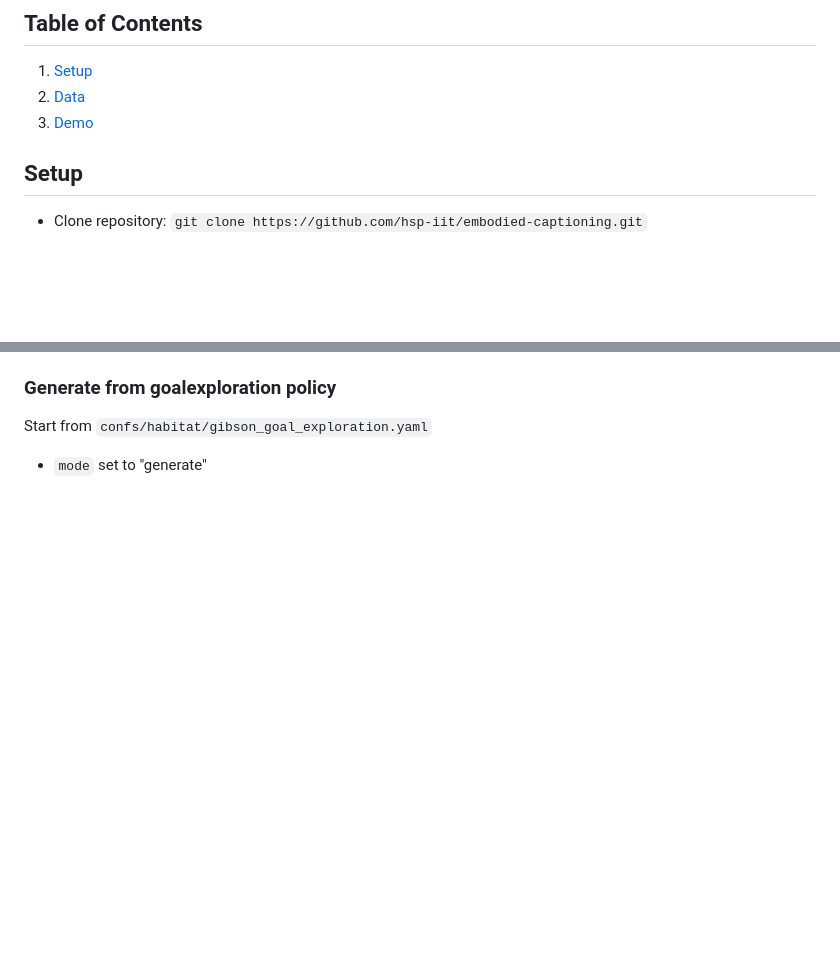
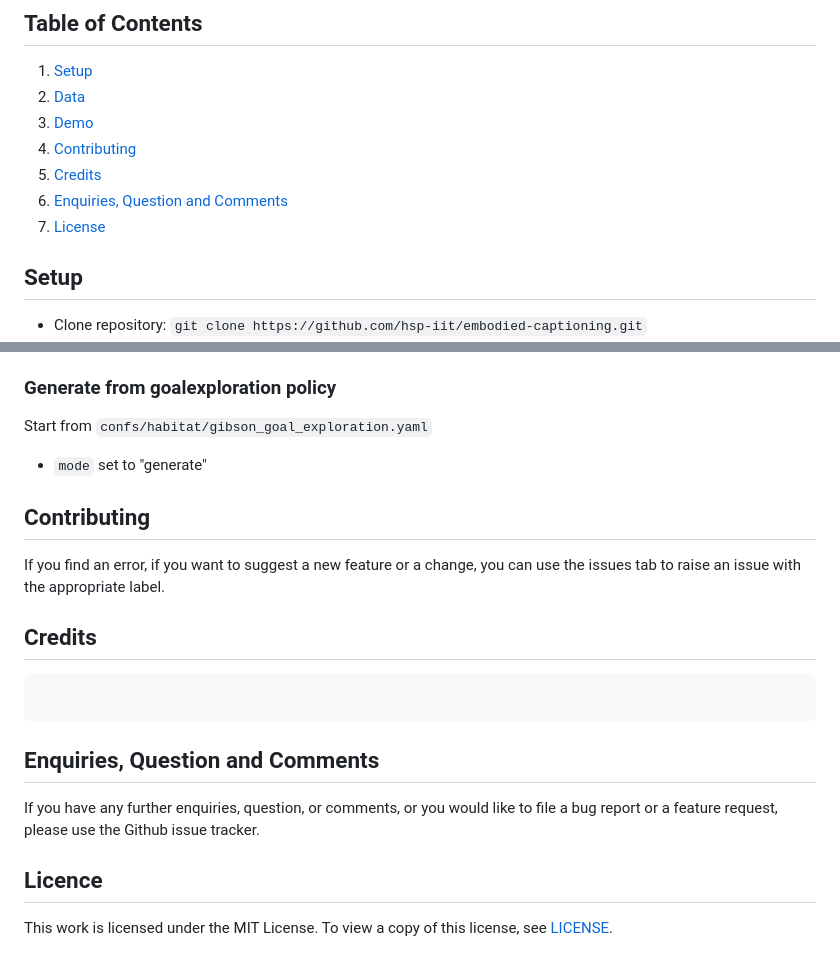
Before and after one commit to hsp-iit/embodied-captioning, a Markdown page: README.md, 2 parts joined by grey strips. Rendered like a GitHub page; blank space fills up the shorter version.

````diff
--- a/README.md
+++ b/README.md
@@ -4,6 +4,10 @@
 1. [Setup](#setup)
 2. [Data](#data)
 3. [Demo](#demo)
+4. [Contributing](#contributing)
+5. [Credits](#credits)
+6. [Enquiries, Question and Comments](#enquiries-question-and-comments)
+7. [License](#license)
 
 
 ## Setup <a name="setup"></a>
@@ -129,3 +133,24 @@ Start from `confs/habitat/gibson_goal_exploration.yaml`
 ### Generate from goalexploration policy
 Start from `confs/habitat/gibson_goal_exploration.yaml`
 - `mode` set to "generate"
+
+
+## Contributing <a name="contributing"></a>
+
+If you find an error, if you want to suggest a new feature or a change, you can use the issues tab to raise an issue with the appropriate label.
+
+
+## Credits <a name="credits"></a>
+
+
+```
+```
+
+
+## Enquiries, Question and Comments <a name="enquiries-question-and-comments"></a>
+
+If you have any further enquiries, question, or comments, or you would like to file a bug report or a feature request, please use the Github issue tracker.
+
+
+## Licence <a name="license"></a>
+This work is licensed under the MIT License. To view a copy of this license, see [LICENSE](LICENSE).
````
